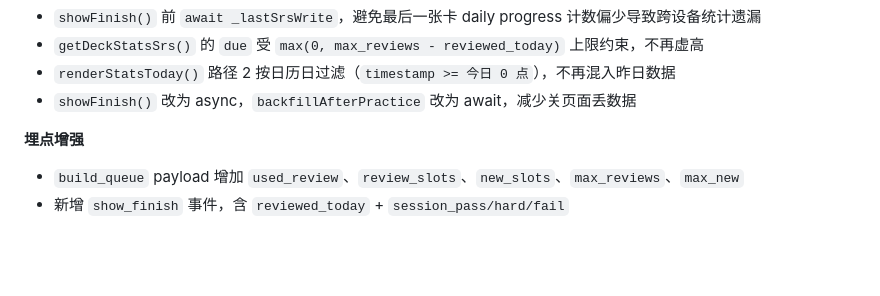
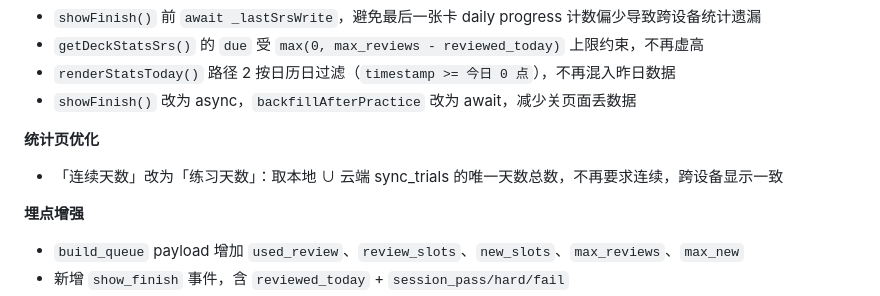
Before and after one commit to katelynmichelin976-wq/ReminiSea, a Markdown page: docs/忆海拾光_训练App_README.md, the part around the change. Rendered like a GitHub page; blank space fills up the shorter version.

Commit message:
@ docs: 统计页练习天数变更记录 @

```diff
--- a/docs/忆海拾光_训练App_README.md
+++ b/docs/忆海拾光_训练App_README.md
@@ -221,6 +221,9 @@ new → learning（学习中）→ review（复习中/已掌握）
 - `getDeckStatsSrs()` 的 `due` 受 `max(0, max_reviews - reviewed_today)` 上限约束，不再虚高
 - `renderStatsToday()` 路径 2 按日历日过滤（`timestamp >= 今日 0 点`），不再混入昨日数据
 - `showFinish()` 改为 async，`backfillAfterPractice` 改为 await，减少关页面丢数据
+
+**统计页优化**
+- 「连续天数」改为「练习天数」：取本地 ∪ 云端 sync_trials 的唯一天数总数，不再要求连续，跨设备显示一致
 
 **埋点增强**
 - `build_queue` payload 增加 `used_review`、`review_slots`、`new_slots`、`max_reviews`、`max_new`
```
